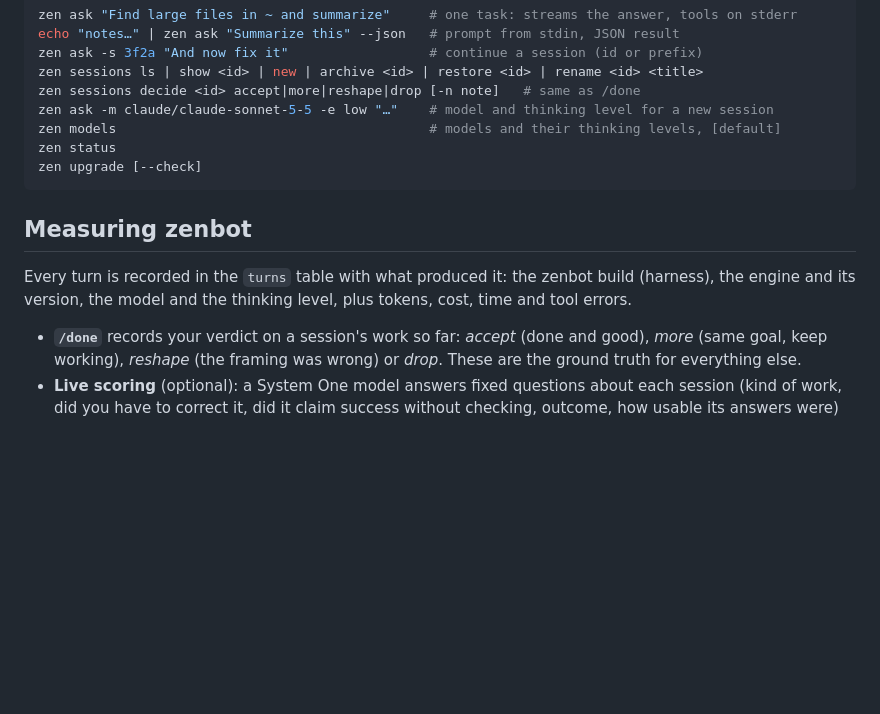
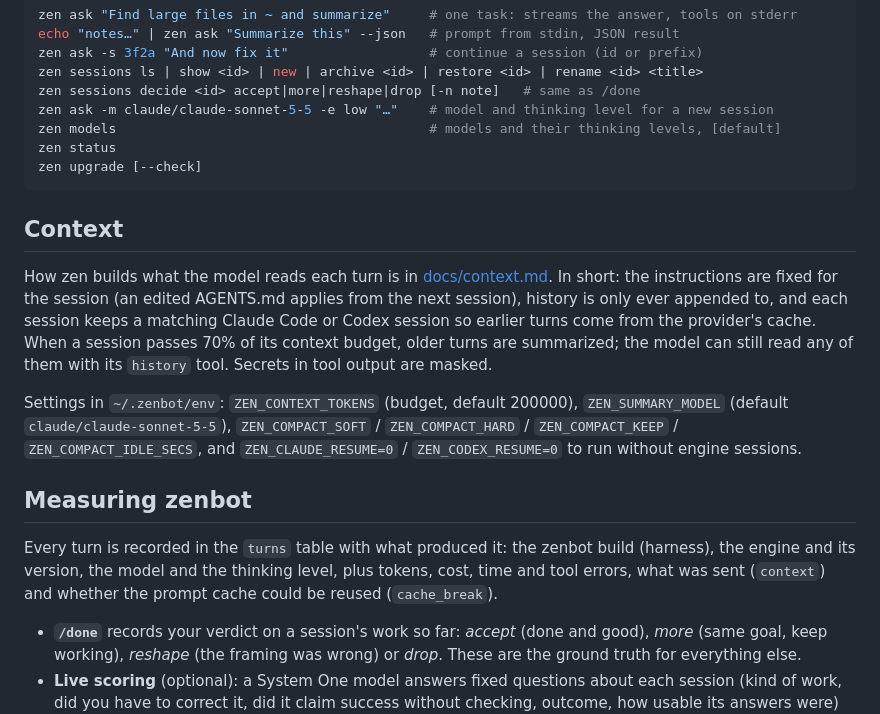
Before and after one commit to Zegoverno/zenbot, a Markdown page: README.md, the part around the change. Rendered like a GitHub page; blank space fills up the shorter version.

Commit message:
README: context section and settings
Co-Authored-By: Claude Opus 5.5 <noreply@anthropic.com>

````diff
--- a/README.md
+++ b/README.md
@@ -51,9 +51,15 @@ zen status
 zen upgrade [--check]
 ```
 
+## Context
+
+How zen builds what the model reads each turn is in [docs/context.md](docs/context.md). In short: the instructions are fixed for the session (an edited AGENTS.md applies from the next session), history is only ever appended to, and each session keeps a matching Claude Code or Codex session so earlier turns come from the provider's cache. When a session passes 70% of its context budget, older turns are summarized; the model can still read any of them with its `history` tool. Secrets in tool output are masked.
+
+Settings in `~/.zenbot/env`: `ZEN_CONTEXT_TOKENS` (budget, default 200000), `ZEN_SUMMARY_MODEL` (default `claude/claude-sonnet-5-5`), `ZEN_COMPACT_SOFT` / `ZEN_COMPACT_HARD` / `ZEN_COMPACT_KEEP` / `ZEN_COMPACT_IDLE_SECS`, and `ZEN_CLAUDE_RESUME=0` / `ZEN_CODEX_RESUME=0` to run without engine sessions.
+
 ## Measuring zenbot
 
-Every turn is recorded in the `turns` table with what produced it: the zenbot build (harness), the engine and its version, the model and the thinking level, plus tokens, cost, time and tool errors.
+Every turn is recorded in the `turns` table with what produced it: the zenbot build (harness), the engine and its version, the model and the thinking level, plus tokens, cost, time and tool errors, what was sent (`context`) and whether the prompt cache could be reused (`cache_break`).
 
 - **`/done`** records your verdict on a session's work so far: *accept* (done and good), *more* (same goal, keep working), *reshape* (the framing was wrong) or *drop*. These are the ground truth for everything else.
 - **Live scoring** (optional): a System One model answers fixed questions about each session (kind of work, did you have to correct it, did it claim success without checking, outcome, how usable its answers were) once you decide or after two quiet hours, and the answers are stored in `session_scores`. Only your messages and the agent's final answers are sent, never tool output. To turn it on, add to `~/.zenbot/env`:
````
